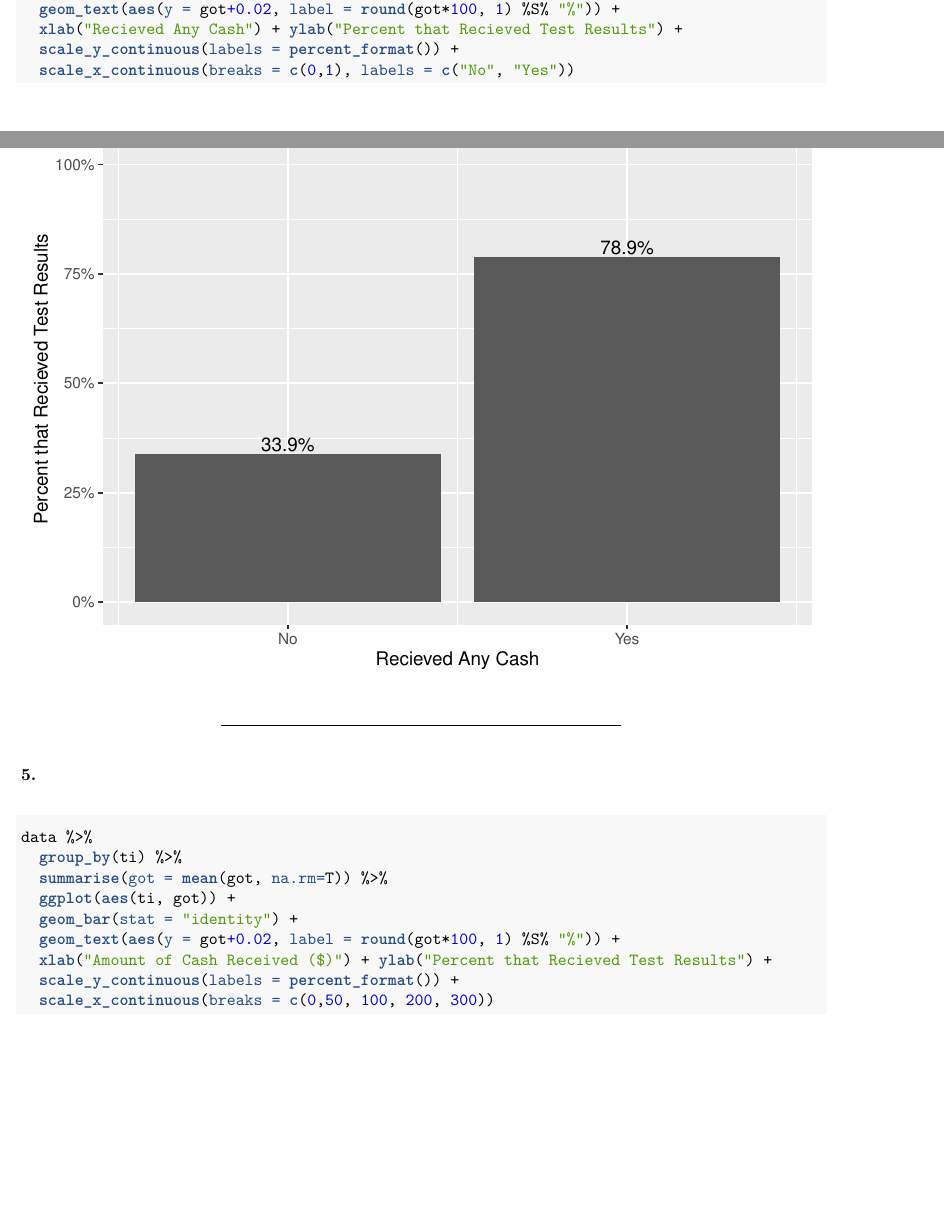
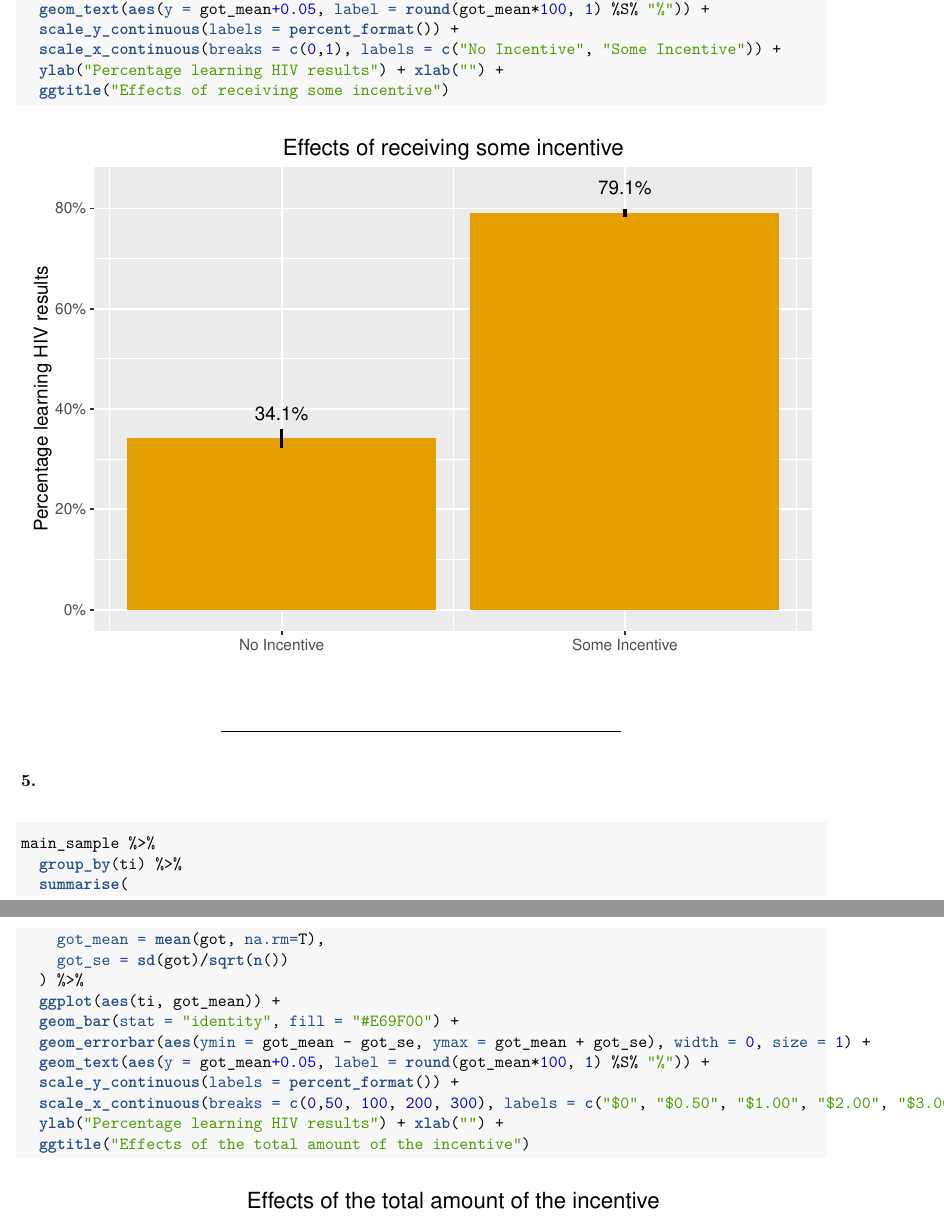
Before and after one commit to Maxwell-Austensen/aem, an R Markdown document (ps1.Rmd): two parts of pages 3 and 4 of 12 before the commit and two parts of pages 4 and 5 of 12 after it, joined at a grey line, cut so that both start at the same text, the shorter picture padded with empty space. The pictures show the output file ps1.pdf that the author committed with the source.

Commit message:
clean up bar graphs

````diff
--- a/ps1.Rmd
+++ b/ps1.Rmd
@@ -141,2 +137,0 @@ main_sample %>%
-  geom_text(aes(y = got+0.02, label = round(got*100, 1) %S% "%")) +
-  xlab("Recieved Any Cash") + ylab("Percent that Recieved Test Results") +
@@ -143,5 +145,8 @@ main_sample %>%
+  geom_text(aes(y = got_mean+0.05, label = round(got_mean*100, 1) %S% "%")) +
   scale_y_continuous(labels = percent_format()) +
-  scale_x_continuous(breaks = c(0,1), labels = c("No", "Yes"))
+  scale_x_continuous(breaks = c(0,1), labels = c("No Incentive", "Some Incentive")) +
+  ylab("Percentage learning HIV results") + xlab("") +
+  ggtitle("Effects of receiving some incentive")
 ```
 
 
@@ -151,15 +156,19 @@ main_sample %>%
 ```{r}
 main_sample %>%
   group_by(ti) %>%
-  summarise(got = mean(got, na.rm=T)) %>%
-  ggplot(aes(ti, got)) +
-  geom_bar(stat = "identity") +
-  geom_text(aes(y = got+0.02, label = round(got*100, 1) %S% "%")) +
-  xlab("Amount of Cash Received ($)") + ylab("Percent that Recieved Test Results") +
+  summarise(
+    got_mean = mean(got, na.rm=T),
+    got_se = sd(got)/sqrt(n())
+  ) %>%
+  ggplot(aes(ti, got_mean)) +
+  geom_bar(stat = "identity", fill = "#E69F00") +
+  geom_errorbar(aes(ymin = got_mean - got_se, ymax = got_mean + got_se), width = 0, size = 1) +
+  geom_text(aes(y = got_mean+0.05, label = round(got_mean*100, 1) %S% "%")) +
   scale_y_continuous(labels = percent_format()) +
-  scale_x_continuous(breaks = c(0,50, 100, 200, 300))
+  scale_x_continuous(breaks = c(0,50, 100, 200, 300), labels = c("$0", "$0.50", "$1.00", "$2.00", "$3.00")) +
+  ylab("Percentage learning HIV results") + xlab("") +
+  ggtitle("Effects of the total amount of the incentive")
 ```
-
 
 ***
 \newpage
````
Also changed, not shown: ps1.pdf, ps1.Rmd (18 more changed lines).
